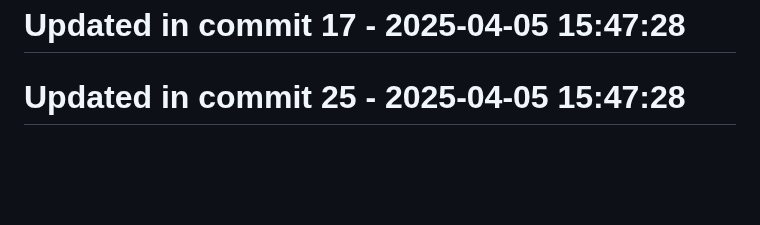
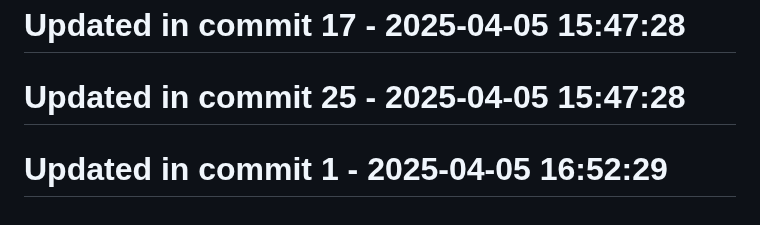
Before and after one commit to llamasearchai/llamasesame, a Markdown page: README.md, the part around the change. Drawn GitHub-style; blank space fills up the shorter version.

```diff
--- a/README.md
+++ b/README.md
@@ -201,3 +201,5 @@ For questions or support, please contact [info@llamasearch.ai](mailto:info@llama
 # Updated in commit 17 - 2025-04-05 15:47:28
 
 # Updated in commit 25 - 2025-04-05 15:47:28
+
+# Updated in commit 1 - 2025-04-05 16:52:29
```
